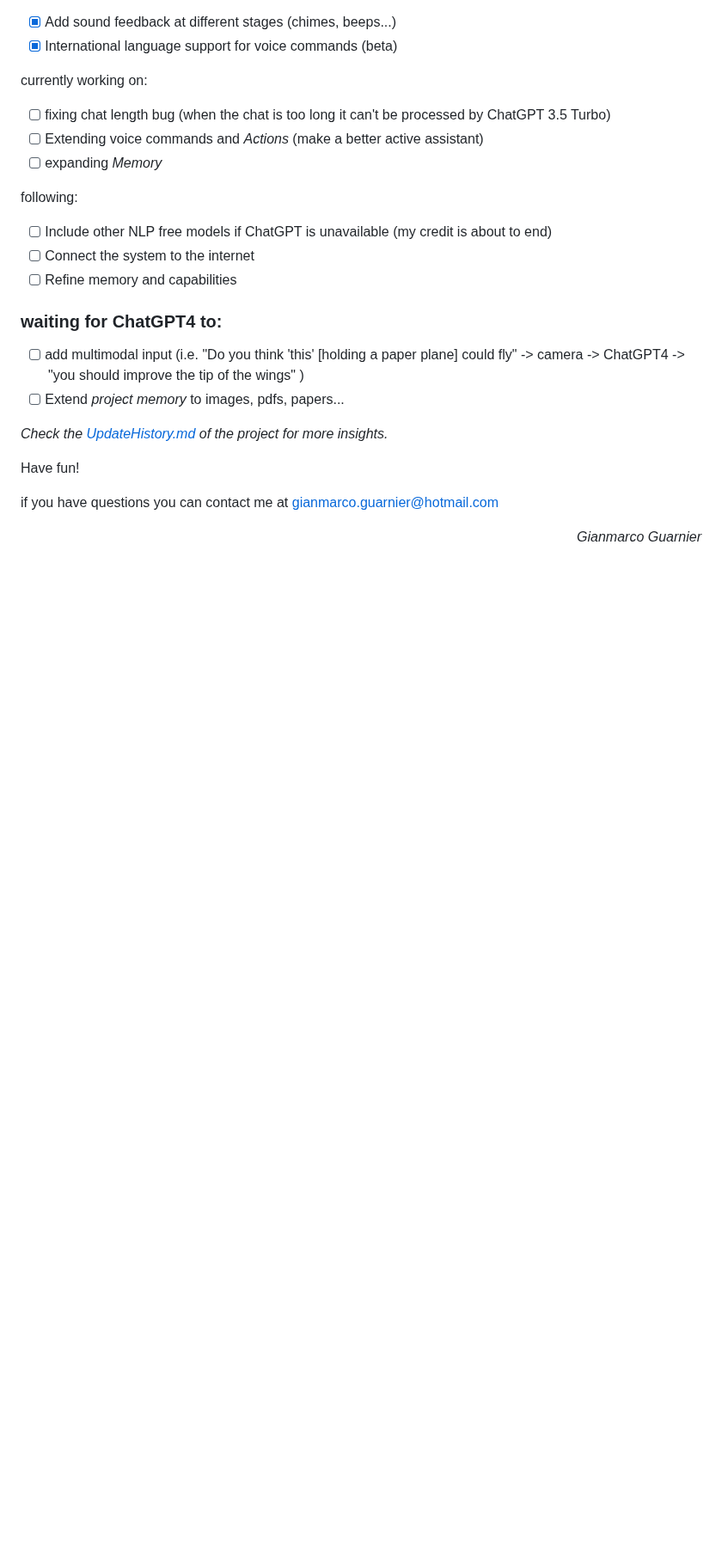
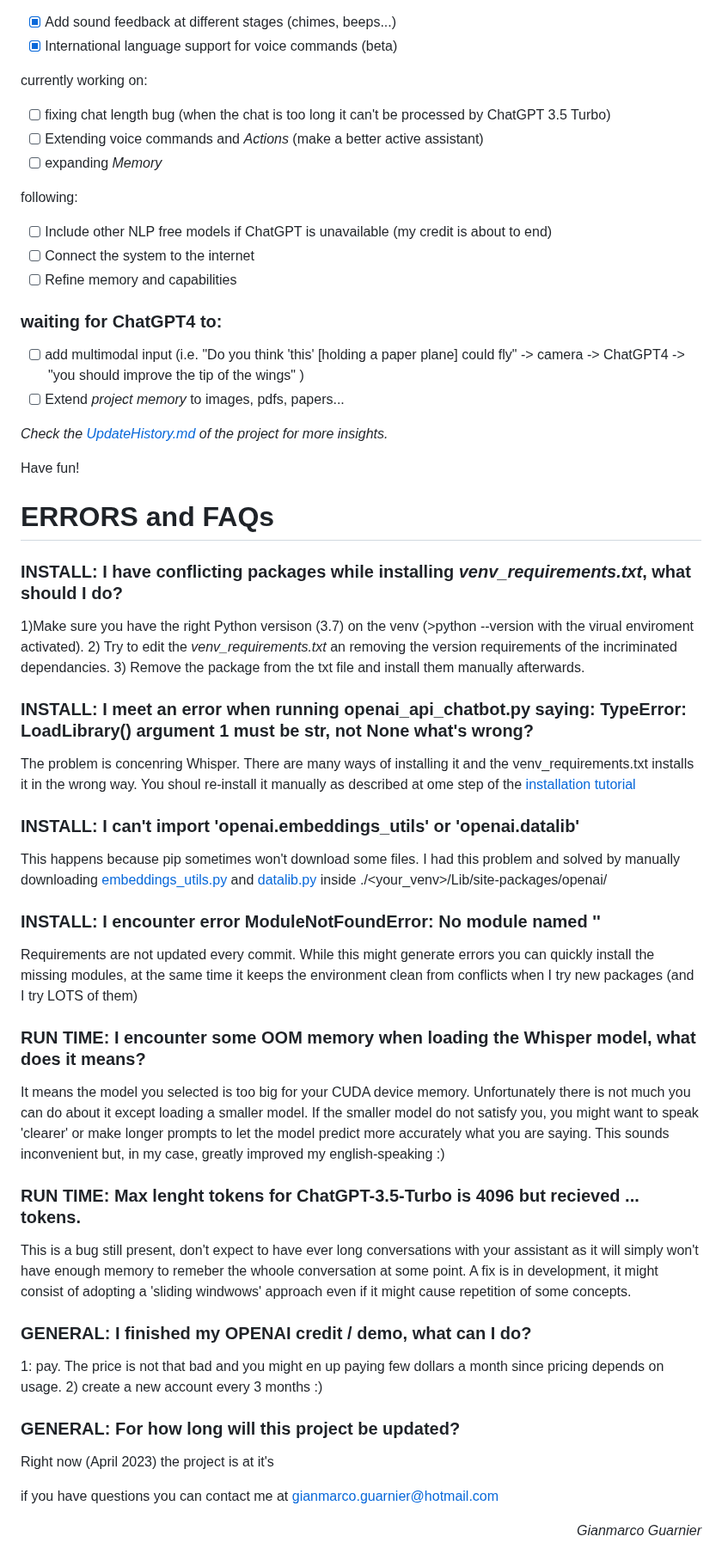
Before and after one commit to gia-guar/JARVIS-ChatGPT, a Markdown page: README.md, the part around one of its changes. Shown at 86% size. GitHub-like rendering; blank space fills up the shorter version.

Commit message:
Added FAQs and updated tutorial

```diff
--- a/README.md
+++ b/README.md
@@ -153,5 +158,30 @@ following:
 
 Have fun!
 
+# ERRORS and FAQs
+### INSTALL: I have conflicting packages while installing *venv_requirements.txt*, what should I do? <br>
+1)Make sure you have the right Python versison (3.7) on the venv (>python --version with the virual enviroment activated). 2) Try to edit the *venv_requirements.txt* an removing the version requirements of the incriminated dependancies. 3) Remove the package from the txt file and install them manually afterwards.<br>
+
+### INSTALL: I meet an error when running openai_api_chatbot.py saying: TypeError: LoadLibrary() argument 1 must be str, not None what's wrong? <br>
+The problem is concenring Whisper. There are many ways of installing it and the venv_requirements.txt installs it in the wrong way. You shoul re-install it manually as described at ome step of the [installation tutorial](https://github.com/gianmarcoguarnier/JARVIS-ChatGPT#step-1-installation-accounts-apis)<br>
+
+### INSTALL: I can't import 'openai.embeddings_utils' or 'openai.datalib'<br>
+This happens because pip sometimes won't download some files. I had this problem and solved by manually downloading [embeddings_utils.py](https://github.com/openai/openai-python/blob/main/openai/embeddings_utils.py) and [datalib.py](https://github.com/openai/openai-python/blob/main/openai/datalib.py) inside ./<your_venv>/Lib/site-packages/openai/ <br>
+
+### INSTALL: I encounter error ModuleNotFoundError: No module named '<some module>' <br>
+Requirements are not updated every commit. While this might generate errors you can quickly install the missing modules, at the same time it keeps the environment clean from conflicts when I try new packages (and I try LOTS of them) <br>
+
+### RUN TIME: I encounter some OOM memory when loading the Whisper model, what does it means?<br>
+It means the model you selected is too big for your CUDA device memory. Unfortunately there is not much you can do about it except loading a smaller model. If the smaller model do not satisfy you, you might want to speak 'clearer' or make longer prompts to let the model predict more accurately what you are saying. This sounds inconvenient but, in my case, greatly improved my english-speaking :) <br>
+
+### RUN TIME: Max lenght tokens for ChatGPT-3.5-Turbo is 4096 but recieved ... tokens.<br>
+This is a bug still present, don't expect to have ever long conversations with your assistant as it will simply won't have enough memory to remeber the whoole conversation at some point. A fix is in development, it might consist of adopting a 'sliding windwows' approach even if it might cause repetition of some concepts. <br>
+
+### GENERAL: I finished my OPENAI credit / demo, what can I do? <br>
+1: pay. The price is not that bad and you might en up paying few dollars a month since pricing depends on usage. 2) create a new account every 3 months :)
+
+### GENERAL: For how long will this project be updated?
+Right now (April 2023) the project is at it's
+
 if you have questions you can contact me at gianmarco.guarnier@hotmail.com
 <p align="right"><i>Gianmarco Guarnier<i></p>
```
Also changed, not shown: other parts of README.md (+10 -5 lines).
